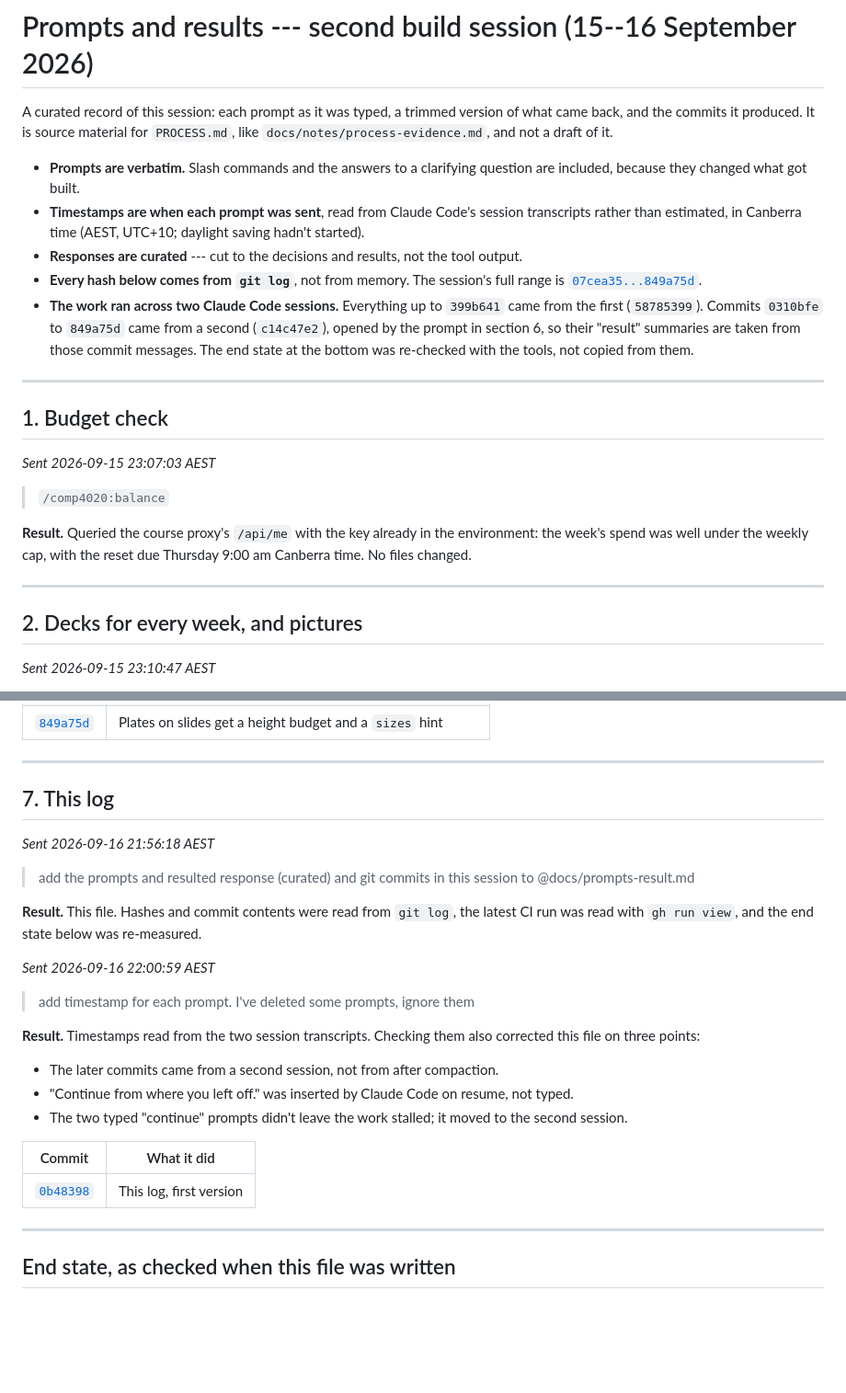
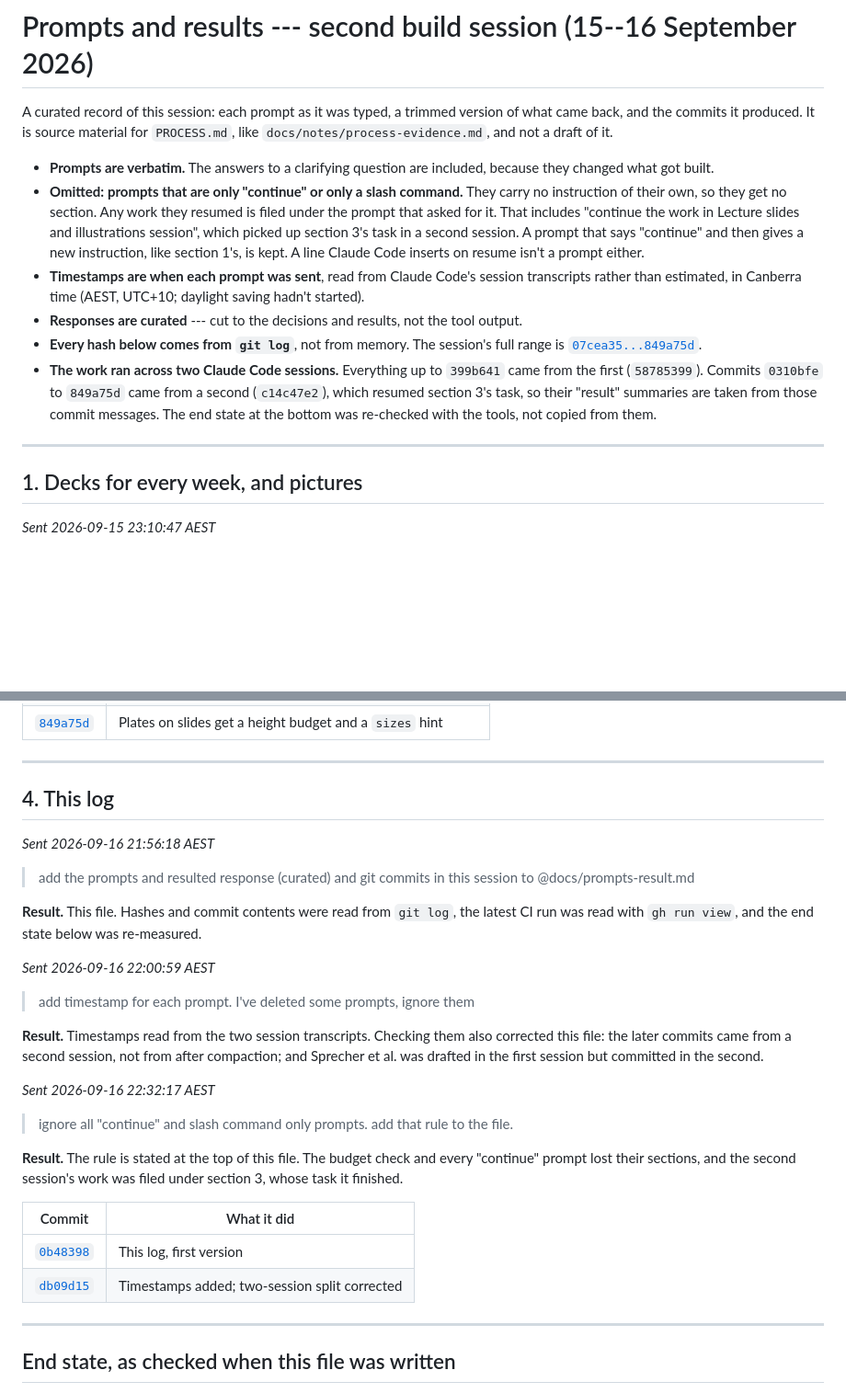
Before and after one commit to comp4020-agentic-coding-studio/comp4020-ass2-rangermix, a Markdown page: docs/prompts-result.md, 2 parts joined by grey strips. Shown at 92% size. Drawn GitHub-style; blank space fills up the shorter version.

```diff
--- a/docs/prompts-result.md
+++ b/docs/prompts-result.md
@@ -4,8 +4,15 @@ A curated record of this session: each prompt as it was typed, a trimmed
 version of what came back, and the commits it produced. It is source material
 for `PROCESS.md`, like `docs/notes/process-evidence.md`, and not a draft of it.
 
-- **Prompts are verbatim.** Slash commands and the answers to a clarifying
-  question are included, because they changed what got built.
+- **Prompts are verbatim.** The answers to a clarifying question are included,
+  because they changed what got built.
+- **Omitted: prompts that are only "continue" or only a slash command.** They
+  carry no instruction of their own, so they get no section. Any work they
+  resumed is filed under the prompt that asked for it. That includes "continue
+  the work in Lecture slides and illustrations session", which picked up
+  section 3's task in a second session. A prompt that says "continue" and then
+  gives a new instruction, like section 1's, is kept. A line Claude Code
+  inserts on resume isn't a prompt either.
 - **Timestamps are when each prompt was sent**, read from Claude Code's session
   transcripts rather than estimated, in Canberra time (AEST, UTC+10; daylight
   saving hadn't started).
@@ -16,25 +23,13 @@ for `PROCESS.md`, like `docs/notes/process-evidence.md`, and not a draft of it.
   [`07cea35...849a75d`](https://github.com/comp4020-agentic-coding-studio/comp4020-ass2-rangermix/compare/07cea35...849a75d).
 - **The work ran across two Claude Code sessions.** Everything up to `399b641`
   came from the first (`58785399`). Commits `0310bfe` to `849a75d` came from a
-  second (`c14c47e2`), opened by the prompt in section 6, so their "result"
+  second (`c14c47e2`), which resumed section 3's task, so their "result"
   summaries are taken from those commit messages. The end state at the bottom
   was re-checked with the tools, not copied from them.
 
 ---
 
-## 1. Budget check
-
-*Sent 2026-09-15 23:07:03 AEST*
-
-> `/comp4020:balance`
-
-**Result.** Queried the course proxy's `/api/me` with the key already in the
-environment: the week's spend was well under the weekly cap, with the reset due
-Thursday 9:00 am Canberra time. No files changed.
-
----
-
-## 2. Decks for every week, and pictures
+## 1. Decks for every week, and pictures
 
 *Sent 2026-09-15 23:10:47 AEST*
 
@@ -287,7 +256,7 @@ a follow-up. Highlights, from the commit messages:
 
 ---
 
-## 7. This log
+## 4. This log
 
 *Sent 2026-09-16 21:56:18 AEST*
 
@@ -302,17 +271,22 @@ re-measured.
 > add timestamp for each prompt. I've deleted some prompts, ignore them
 
 **Result.** Timestamps read from the two session transcripts. Checking them
-also corrected this file on three points:
+also corrected this file: the later commits came from a second session, not
+from after compaction; and Sprecher et al. was drafted in the first session but
+committed in the second.
 
-- The later commits came from a second session, not from after compaction.
-- "Continue from where you left off." was inserted by Claude Code on resume,
-  not typed.
-- The two typed "continue" prompts didn't leave the work stalled; it moved to
-  the second session.
+*Sent 2026-09-16 22:32:17 AEST*
+
+> ignore all "continue" and slash command only prompts. add that rule to the file.
+
+**Result.** The rule is stated at the top of this file. The budget check and
+every "continue" prompt lost their sections, and the second session's work was
+filed under section 3, whose task it finished.
 
 | Commit | What it did |
 | --- | --- |
 | [`0b48398`](https://github.com/comp4020-agentic-coding-studio/comp4020-ass2-rangermix/commit/0b48398) | This log, first version |
+| [`db09d15`](https://github.com/comp4020-agentic-coding-studio/comp4020-ass2-rangermix/commit/db09d15) | Timestamps added; two-session split corrected |
 
 ---
 
```
Also changed, not shown: other parts of docs/prompts-result.md (+8 -34 lines).
